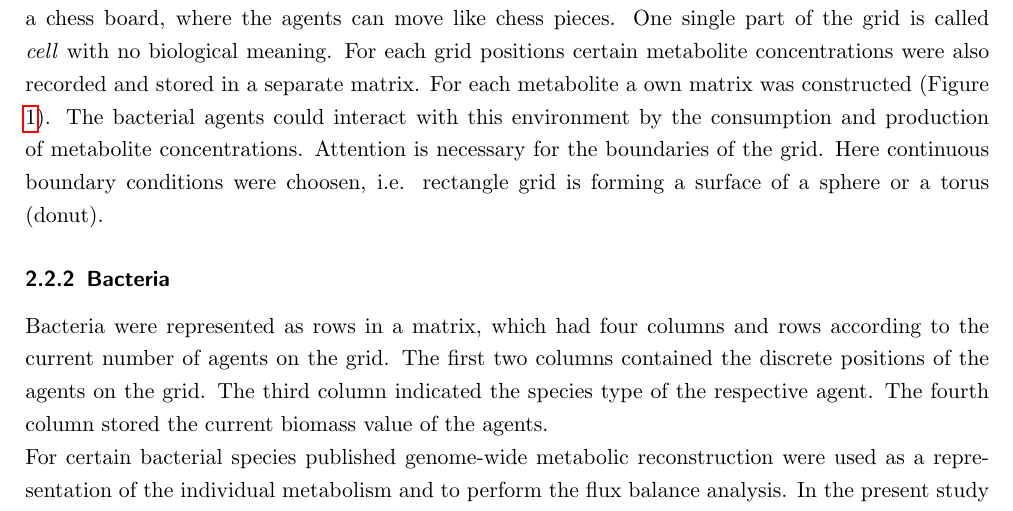
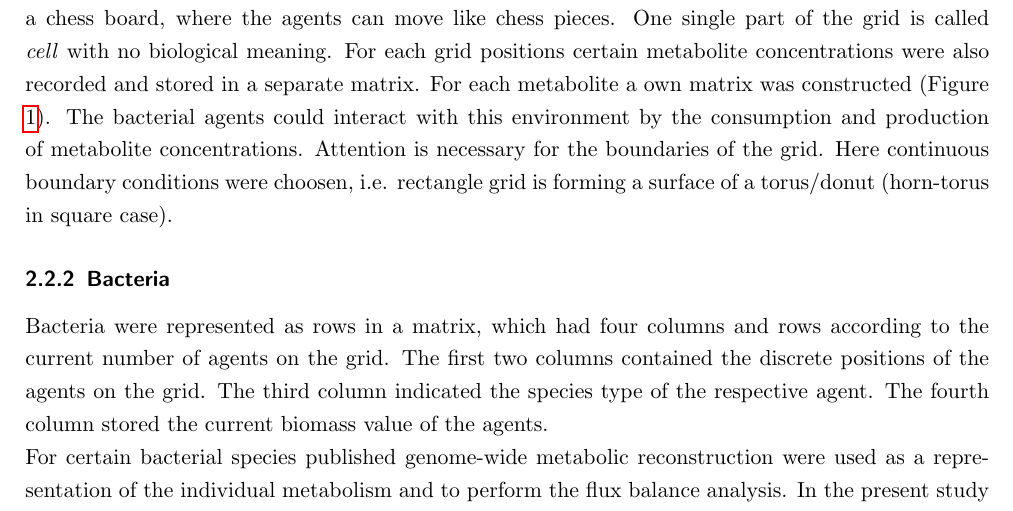
Before and after one commit to euba/BacArena, a LaTeX document (doc/report.tex, which reads doc/methods.tex): part of page 6 of 10, cut so that both start at the same text. Compiled offline with pdfLaTeX.

Commit message:
corrected diffusion to work correctly (grid with boundary conditions defines torus)

```diff
--- a/doc/methods.tex
+++ b/doc/methods.tex
@@ -40,7 +40,7 @@ Agents in \texttt{BacArena} were assigned to specific two-dimensional $n \times
 One single part of the grid is called \textit{cell} with no biological meaning.
 For each grid positions certain metabolite concentrations were also recorded and stored in a separate matrix. For each metabolite a own matrix was constructed (Figure \hyperref[fig:bacarena]{\ref{fig:bacarena}}). The bacterial agents could interact with this environment by the consumption and production of metabolite concentrations.
 Attention is necessary for the boundaries of the grid.
-Here continuous boundary conditions were choosen, i.e. rectangle grid is forming a surface of a sphere or a torus (donut).
+Here continuous boundary conditions were choosen, i.e. rectangle grid is forming a surface of a torus/donut (horn-torus in square case).
 
 \subsubsection{Bacteria}
 Bacteria were represented as rows in a matrix, which had four columns and rows according to the current number of agents on the grid. The first two columns contained the discrete positions of the agents on the grid. The third column indicated the species type of the respective agent. The fourth column stored the current biomass value of the agents.
```
Also changed, not shown: 3 other files.
